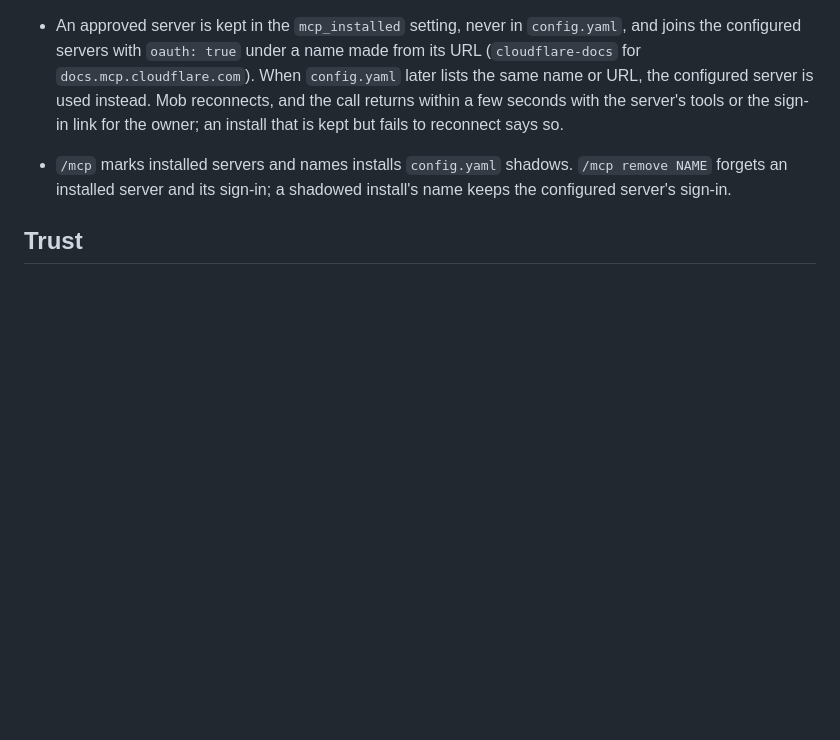
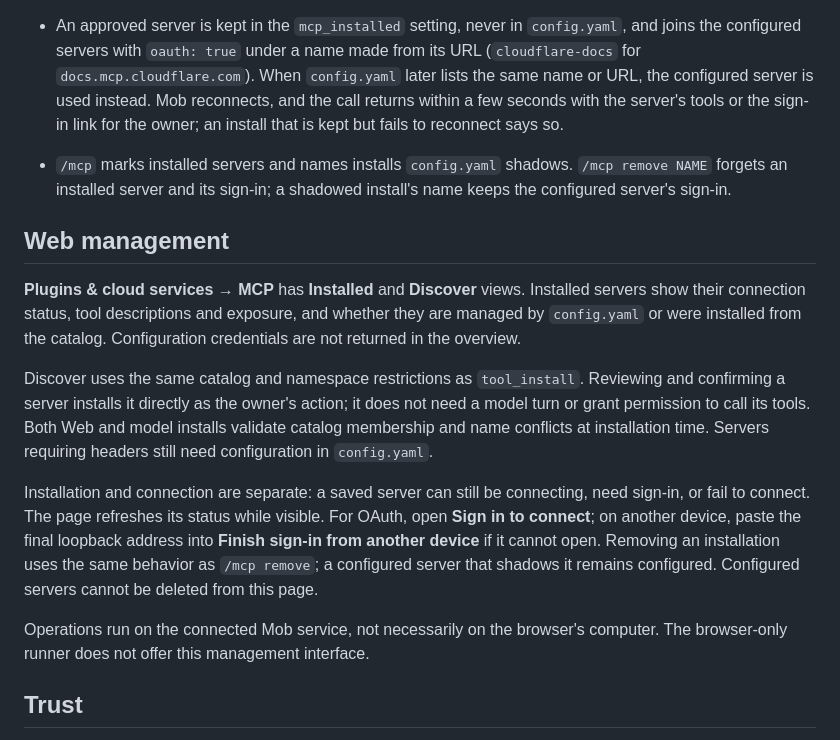
Before and after one commit to fdkevin0/mob, a Markdown page: docs/features/mcp.md, the part around the change. GitHub-like rendering; blank space fills up the shorter version.

```diff
--- a/docs/features/mcp.md
+++ b/docs/features/mcp.md
@@ -131,6 +131,30 @@ this machine.
   `/mcp remove NAME` forgets an installed server and its sign-in; a shadowed
   install's name keeps the configured server's sign-in.
 
+## Web management
+
+**Plugins & cloud services → MCP** has **Installed** and **Discover** views.
+Installed servers show their connection status, tool descriptions and exposure,
+and whether they are managed by `config.yaml` or were installed from the catalog.
+Configuration credentials are not returned in the overview.
+
+Discover uses the same catalog and namespace restrictions as `tool_install`.
+Reviewing and confirming a server installs it directly as the owner's action;
+it does not need a model turn or grant permission to call its tools. Both Web
+and model installs validate catalog membership and name conflicts at installation
+time. Servers requiring headers still need configuration in `config.yaml`.
+
+Installation and connection are separate: a saved server can still be connecting,
+need sign-in, or fail to connect. The page refreshes its status while visible.
+For OAuth, open **Sign in to connect**; on another device, paste the final
+loopback address into **Finish sign-in from another device** if it cannot open.
+Removing an installation uses the same behavior as `/mcp remove`; a configured
+server that shadows it remains configured. Configured servers cannot be deleted
+from this page.
+
+Operations run on the connected Mob service, not necessarily on the browser's
+computer. The browser-only runner does not offer this management interface.
+
 ## Trust
 
 - Every MCP call asks for [approval](tools-and-approvals.md). The approval shows
```
Also changed, not shown: docs/features/plugins.md (+2 -1 lines), docs/features/skills.md (+52 -3 lines), docs/screenshots/mcp-market.png (added), docs/screenshots/skills-market-mobile.png (added), docs/screenshots/skills-market.png (added), 6 other files.
